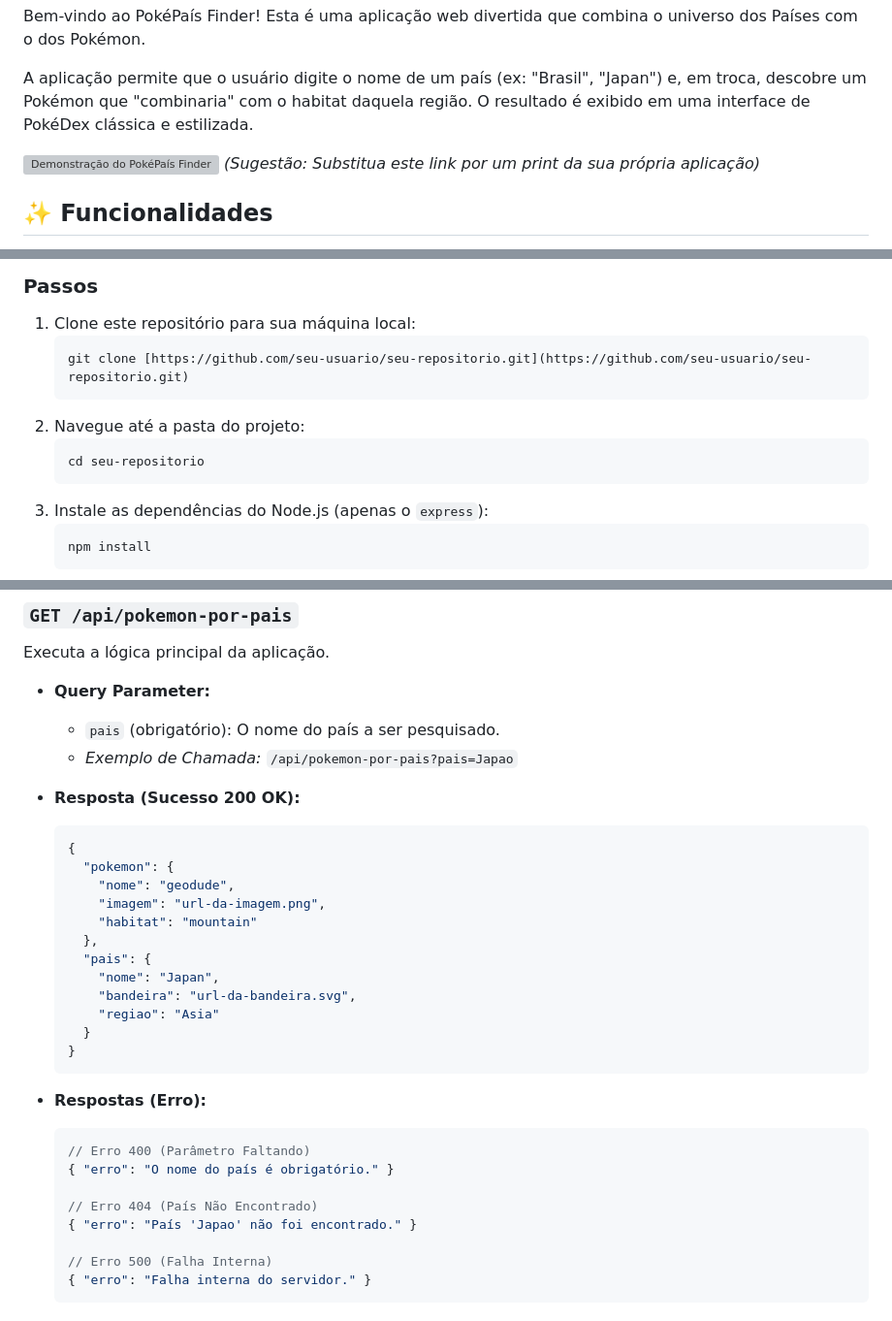
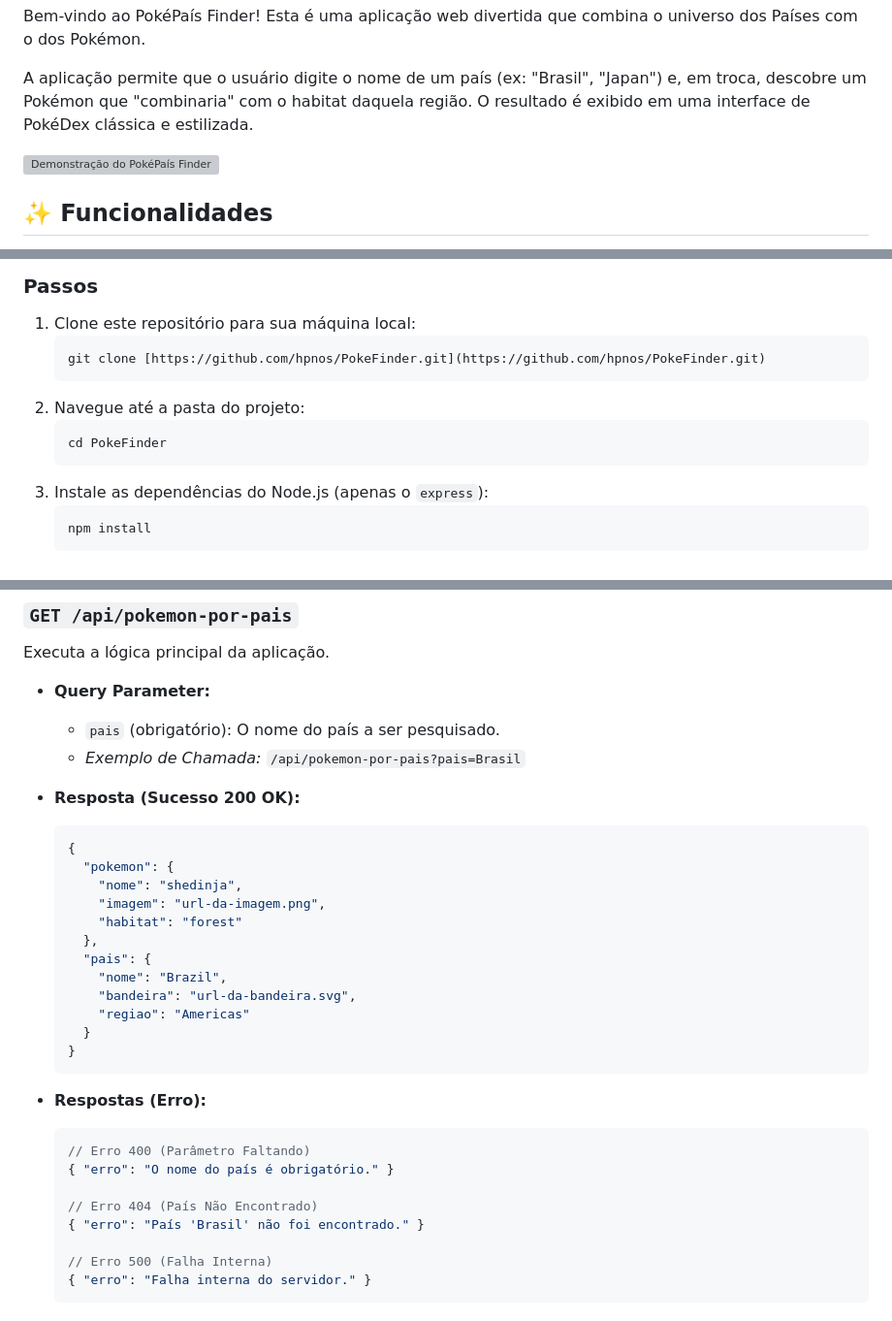
Before and after one commit to hpnos/PokeFinder, a Markdown page: readme.md, 3 parts joined by grey strips. Shown: that part at 97% size. Rendered like a GitHub page; grey boxes are pictures that could not be loaded.

Commit message:
Corrigindo o readme

````diff
--- a/readme.md
+++ b/readme.md
@@ -6,7 +6,6 @@ Bem-vindo ao PokéPaís Finder! Esta é uma aplicação web divertida que combin
 A aplicação permite que o usuário digite o nome de um país (ex: "Brasil", "Japan") e, em troca, descobre um Pokémon que "combinaria" com o habitat daquela região. O resultado é exibido em uma interface de PokéDex clássica e estilizada.
 
 ![Demonstração do PokéPaís Finder](https://i.imgur.com/8QxW1Xh.png)
-*(Sugestão: Substitua este link por um print da sua própria aplicação)*
 
 ## ✨ Funcionalidades
 
@@ -39,11 +38,11 @@ Este projeto utiliza uma arquitetura Cliente-Servidor simples, ideal para "mashu
 ### Passos
 1.  Clone este repositório para sua máquina local:
     ```sh
-    git clone [https://github.com/seu-usuario/seu-repositorio.git](https://github.com/seu-usuario/seu-repositorio.git)
+    git clone [https://github.com/hpnos/PokeFinder.git](https://github.com/hpnos/PokeFinder.git)
     ```
 2.  Navegue até a pasta do projeto:
     ```sh
-    cd seu-repositorio
+    cd PokeFinder
     ```
 3.  Instale as dependências do Node.js (apenas o `express`):
     ```sh
@@ -68,20 +67,20 @@ Executa a lógica principal da aplicação.
 
 * **Query Parameter:**
     * `pais` (obrigatório): O nome do país a ser pesquisado.
-    * *Exemplo de Chamada:* `/api/pokemon-por-pais?pais=Japao`
+    * *Exemplo de Chamada:* `/api/pokemon-por-pais?pais=Brasil`
 
 * **Resposta (Sucesso 200 OK):**
     ```json
     {
       "pokemon": {
-        "nome": "geodude",
+        "nome": "shedinja",
         "imagem": "url-da-imagem.png",
-        "habitat": "mountain"
+        "habitat": "forest"
       },
       "pais": {
-        "nome": "Japan",
+        "nome": "Brazil",
         "bandeira": "url-da-bandeira.svg",
-        "regiao": "Asia"
+        "regiao": "Americas"
       }
     }
     ```
@@ -92,7 +91,7 @@ Executa a lógica principal da aplicação.
     { "erro": "O nome do país é obrigatório." }
 
     // Erro 404 (País Não Encontrado)
-    { "erro": "País 'Japao' não foi encontrado." }
+    { "erro": "País 'Brasil' não foi encontrado." }
 
     // Erro 500 (Falha Interna)
     { "erro": "Falha interna do servidor." }
````
